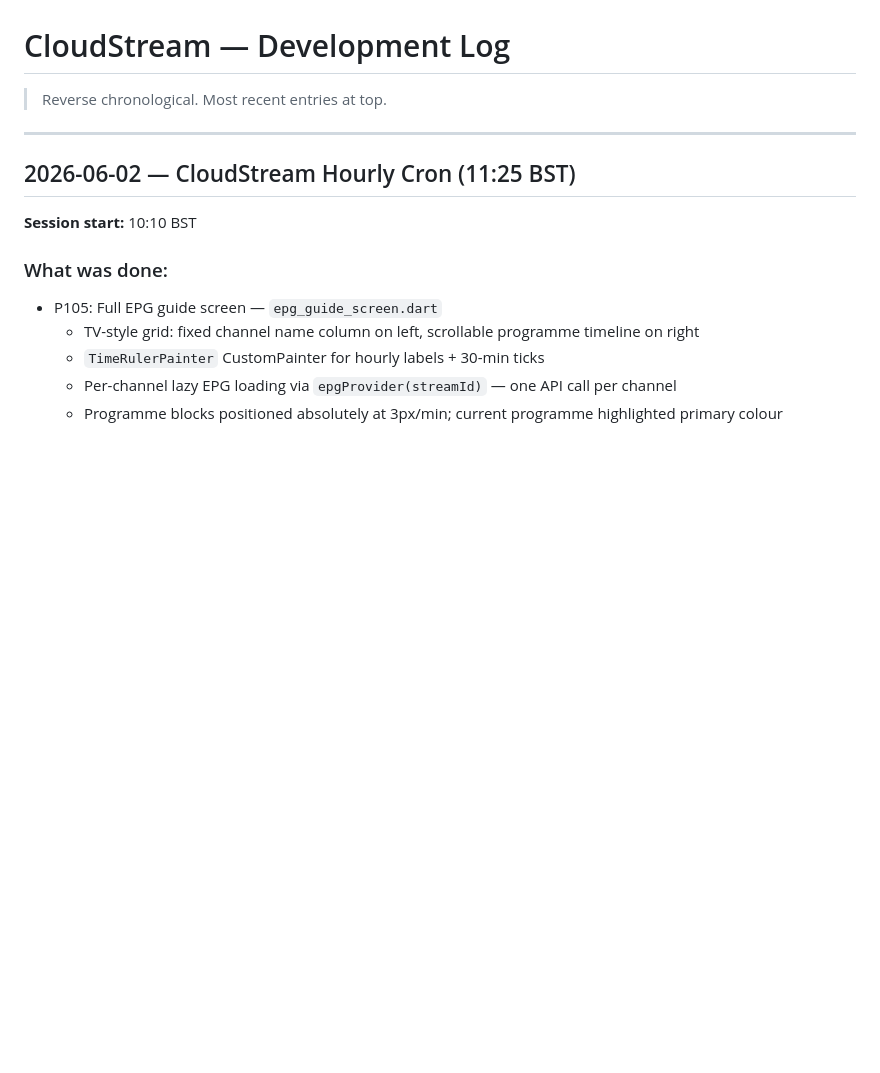
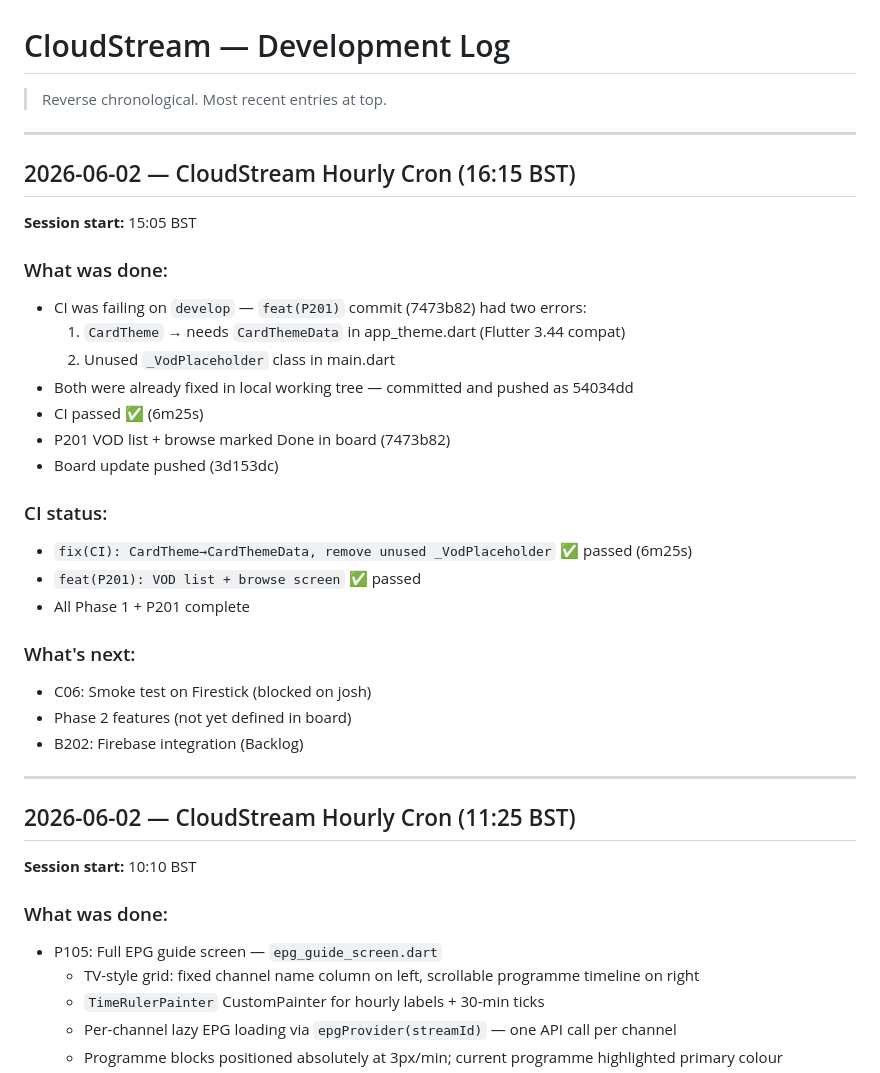
Before and after one commit to citralia/cloudstream, a Markdown page: DEVELOPMENT_LOG.md, the part around the change. GitHub-like rendering; blank space fills up the shorter version.

Commit message:
docs: log 16:15 BST session

```diff
--- a/DEVELOPMENT_LOG.md
+++ b/DEVELOPMENT_LOG.md
@@ -1,6 +1,31 @@
 # CloudStream — Development Log
 
 > Reverse chronological. Most recent entries at top.
+
+---
+
+## 2026-06-02 — CloudStream Hourly Cron (16:15 BST)
+
+**Session start:** 15:05 BST
+
+### What was done:
+- CI was failing on `develop` — `feat(P201)` commit (7473b82) had two errors:
+  1. `CardTheme` → needs `CardThemeData` in app_theme.dart (Flutter 3.44 compat)
+  2. Unused `_VodPlaceholder` class in main.dart
+- Both were already fixed in local working tree — committed and pushed as 54034dd
+- CI passed ✅ (6m25s)
+- P201 VOD list + browse marked Done in board (7473b82)
+- Board update pushed (3d153dc)
+
+### CI status:
+- `fix(CI): CardTheme→CardThemeData, remove unused _VodPlaceholder` ✅ passed (6m25s)
+- `feat(P201): VOD list + browse screen` ✅ passed
+- All Phase 1 + P201 complete
+
+### What's next:
+- C06: Smoke test on Firestick (blocked on josh)
+- Phase 2 features (not yet defined in board)
+- B202: Firebase integration (Backlog)
 
 ---
 
```
